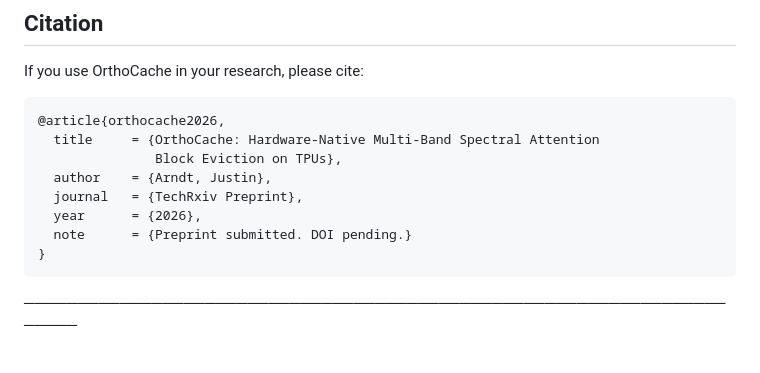
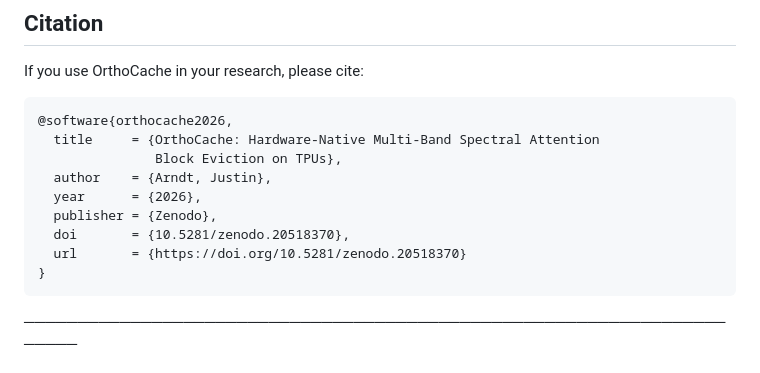
Before and after one commit to j-arndt/orthocache, a Markdown page: README.md, the part around one of its changes. GitHub-like rendering.

Commit message:
Add Zenodo DOI badge and update BibTeX citation
DOI: 10.5281/zenodo.20518370
- Add Zenodo DOI badge to header
- Update BibTeX from @article (pending) to @software with DOI/URL

````diff
--- a/README.md
+++ b/README.md
@@ -302,13 +303,14 @@ docker run --rm orthocache:latest bash -c "cd proofs && lake build"
 If you use OrthoCache in your research, please cite:
 
 ```bibtex
-@article{orthocache2026,
+@software{orthocache2026,
   title     = {OrthoCache: Hardware-Native Multi-Band Spectral Attention
                Block Eviction on TPUs},
   author    = {Arndt, Justin},
-  journal   = {TechRxiv Preprint},
   year      = {2026},
-  note      = {Preprint submitted. DOI pending.}
+  publisher = {Zenodo},
+  doi       = {10.5281/zenodo.20518370},
+  url       = {https://doi.org/10.5281/zenodo.20518370}
 }
 ```
 
````
Also changed, not shown: other parts of README.md (+1 -0 lines).
